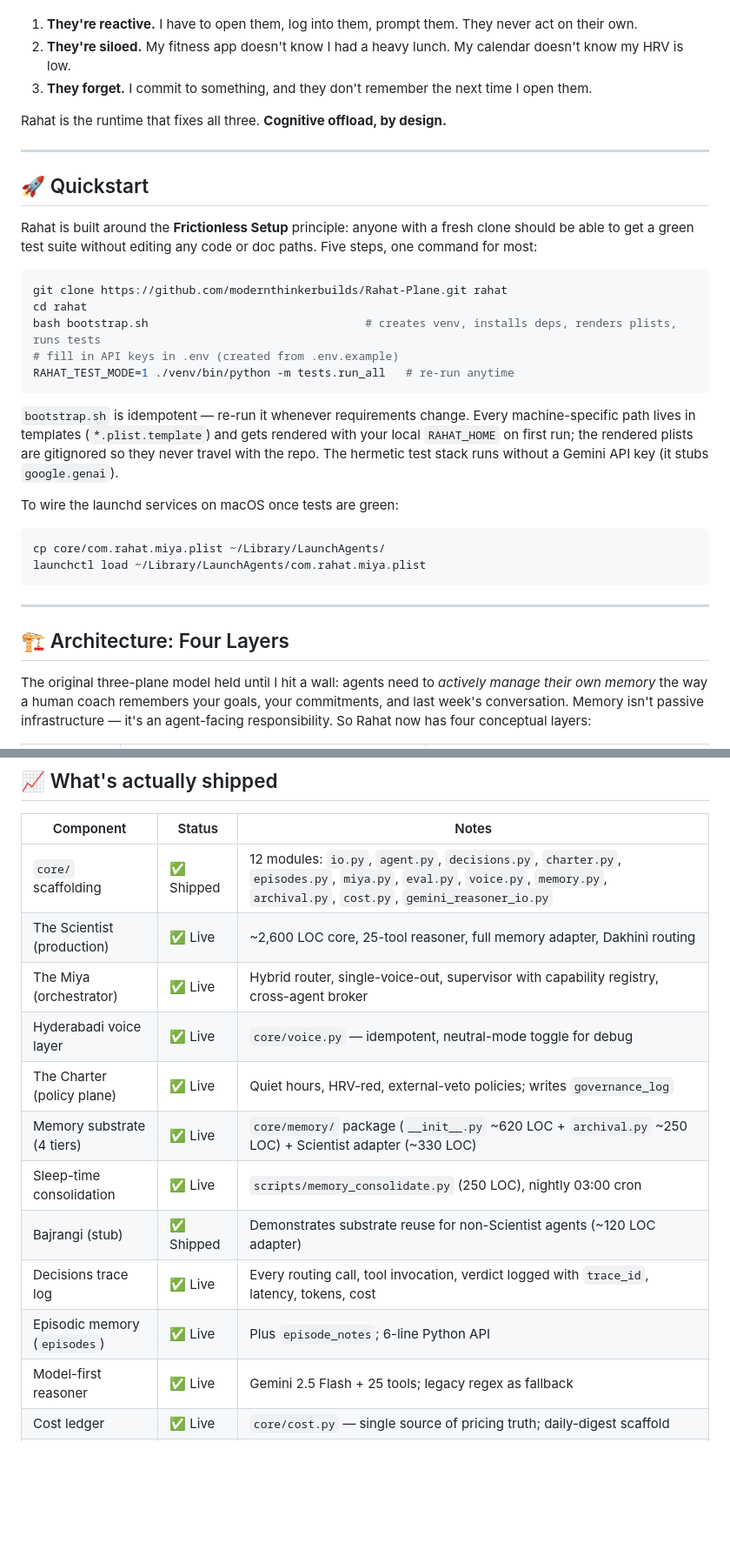
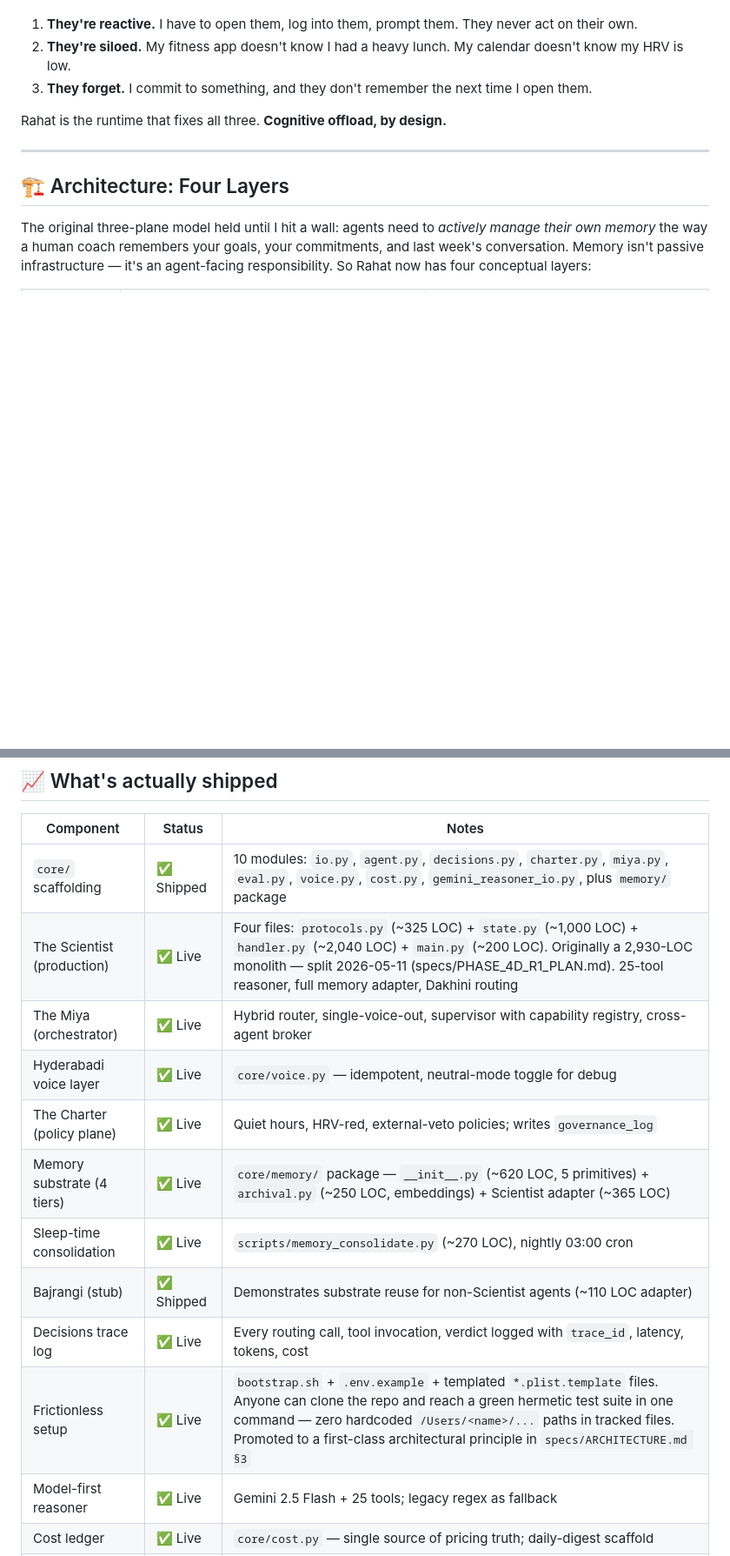
Before and after one commit to modernthinkerbuilds/Rahat-Plane, a Markdown page: README.md, 2 parts joined by grey strips. Shown at 87% size. Drawn GitHub-style; blank space fills up the shorter version.

Commit message:
docs: sync top-level README from profile/README-RAHAT-REPO.md (Phase 4 refactor + Frictionless Setup)

````diff
--- a/README.md
+++ b/README.md
@@ -35,29 +35,6 @@ Existing tools fail in three ways:
 3. **They forget.** I commit to something, and they don't remember the next time I open them.
 
 Rahat is the runtime that fixes all three. **Cognitive offload, by design.**
-
----
-
-## 🚀 Quickstart
-
-Rahat is built around the **Frictionless Setup** principle: anyone with a fresh clone should be able to get a green test suite without editing any code or doc paths. Five steps, one command for most:
-
-```bash
-git clone https://github.com/modernthinkerbuilds/Rahat-Plane.git rahat
-cd rahat
-bash bootstrap.sh                                # creates venv, installs deps, renders plists, runs tests
-# fill in API keys in .env (created from .env.example)
-RAHAT_TEST_MODE=1 ./venv/bin/python -m tests.run_all   # re-run anytime
-```
-
-`bootstrap.sh` is idempotent — re-run it whenever requirements change. Every machine-specific path lives in templates (`*.plist.template`) and gets rendered with your local `RAHAT_HOME` on first run; the rendered plists are gitignored so they never travel with the repo. The hermetic test stack runs without a Gemini API key (it stubs `google.genai`).
-
-To wire the launchd services on macOS once tests are green:
-
-```bash
-cp core/com.rahat.miya.plist ~/Library/LaunchAgents/
-launchctl load ~/Library/LaunchAgents/com.rahat.miya.plist
-```
 
 ---
 
@@ -262,16 +239,16 @@ Each future agent is **~1 day to onboard**: define entity types, write the adapt
 
 | Component | Status | Notes |
 |---|---|---|
-| `core/` scaffolding | ✅ Shipped | 12 modules: `io.py`, `agent.py`, `decisions.py`, `charter.py`, `episodes.py`, `miya.py`, `eval.py`, `voice.py`, `memory.py`, `archival.py`, `cost.py`, `gemini_reasoner_io.py` |
-| The Scientist (production) | ✅ Live | ~2,600 LOC core, 25-tool reasoner, full memory adapter, Dakhini routing |
+| `core/` scaffolding | ✅ Shipped | 10 modules: `io.py`, `agent.py`, `decisions.py`, `charter.py`, `miya.py`, `eval.py`, `voice.py`, `cost.py`, `gemini_reasoner_io.py`, plus `memory/` package |
+| The Scientist (production) | ✅ Live | Four files: `protocols.py` (~325 LOC) + `state.py` (~1,000 LOC) + `handler.py` (~2,040 LOC) + `main.py` (~200 LOC). Originally a 2,930-LOC monolith — split 2026-05-11 (specs/PHASE_4D_R1_PLAN.md). 25-tool reasoner, full memory adapter, Dakhini routing |
 | The Miya (orchestrator) | ✅ Live | Hybrid router, single-voice-out, supervisor with capability registry, cross-agent broker |
 | Hyderabadi voice layer | ✅ Live | `core/voice.py` — idempotent, neutral-mode toggle for debug |
 | The Charter (policy plane) | ✅ Live | Quiet hours, HRV-red, external-veto policies; writes `governance_log` |
-| Memory substrate (4 tiers) | ✅ Live | `core/memory/` package (`__init__.py` ~620 LOC + `archival.py` ~250 LOC) + Scientist adapter (~330 LOC) |
-| Sleep-time consolidation | ✅ Live | `scripts/memory_consolidate.py` (250 LOC), nightly 03:00 cron |
-| Bajrangi (stub) | ✅ Shipped | Demonstrates substrate reuse for non-Scientist agents (~120 LOC adapter) |
+| Memory substrate (4 tiers) | ✅ Live | `core/memory/` package — `__init__.py` (~620 LOC, 5 primitives) + `archival.py` (~250 LOC, embeddings) + Scientist adapter (~365 LOC) |
+| Sleep-time consolidation | ✅ Live | `scripts/memory_consolidate.py` (~270 LOC), nightly 03:00 cron |
+| Bajrangi (stub) | ✅ Shipped | Demonstrates substrate reuse for non-Scientist agents (~110 LOC adapter) |
 | Decisions trace log | ✅ Live | Every routing call, tool invocation, verdict logged with `trace_id`, latency, tokens, cost |
-| Episodic memory (`episodes`) | ✅ Live | Plus `episode_notes`; 6-line Python API |
+| Frictionless setup | ✅ Live | `bootstrap.sh` + `.env.example` + templated `*.plist.template` files. Anyone can clone the repo and reach a green hermetic test suite in one command — zero hardcoded `/Users/<name>/...` paths in tracked files. Promoted to a first-class architectural principle in `specs/ARCHITECTURE.md §3` |
 | Model-first reasoner | ✅ Live | Gemini 2.5 Flash + 25 tools; legacy regex as fallback |
 | Cost ledger | ✅ Live | `core/cost.py` — single source of pricing truth; daily-digest scaffold |
 | Eval harness | ✅ Live | **475 cases passing** across 8 suites (legacy / wrapper / extended / reasoner / reasoner-robust / Gemini-parity / memory / PDF use-cases) |
````
Also changed, not shown: other parts of README.md (+3 -4 lines).
